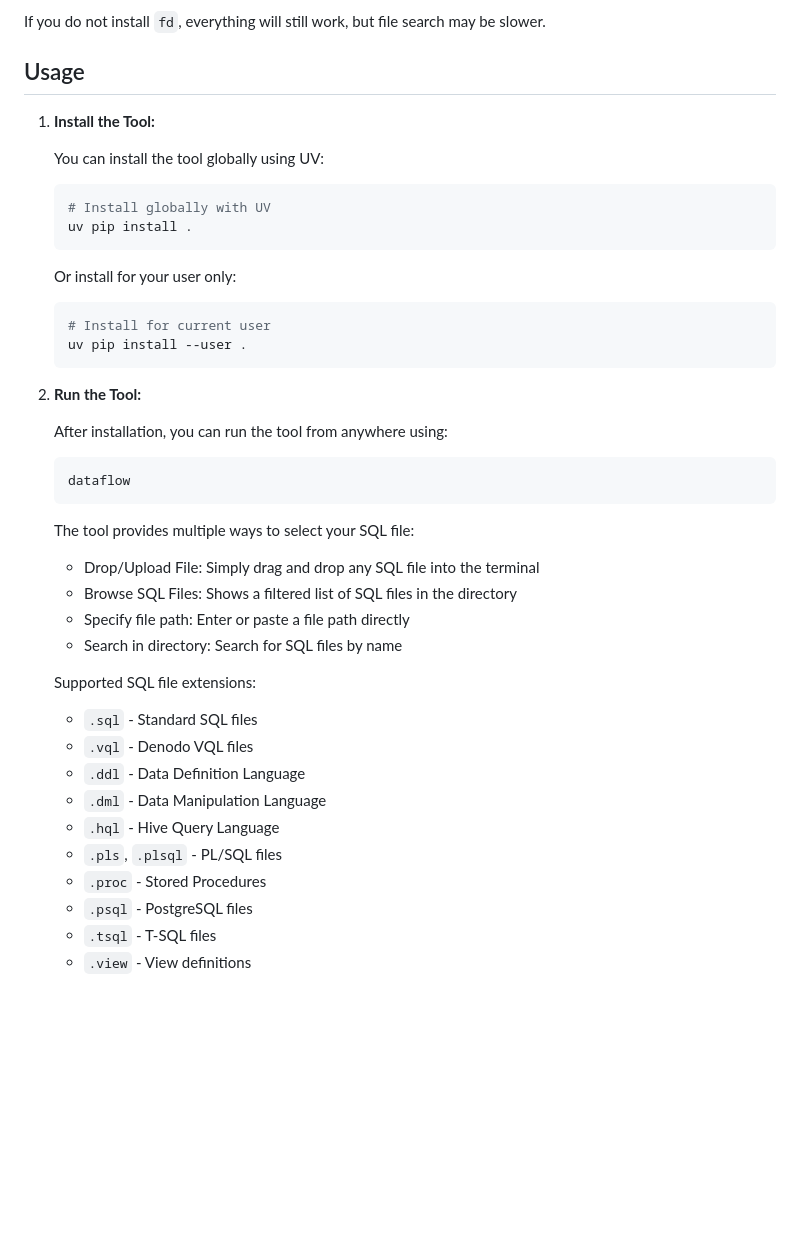
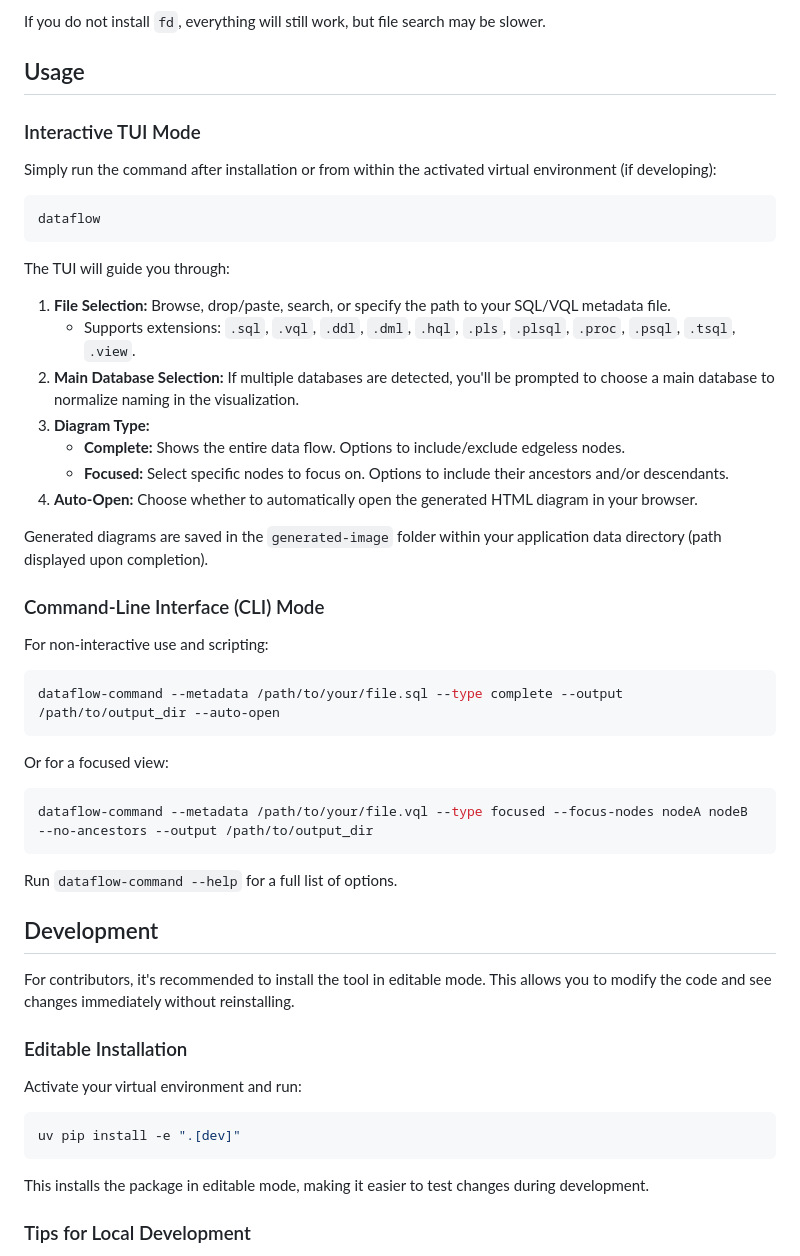
Before and after one commit to jkorsvik/dataflow-generator, a Markdown page: README.md, the part around one of its changes. GitHub-like rendering; blank space fills up the shorter version.

Commit message:
Update README.md to enhance tool description and features; clarify interactive visualizations, add usage instructions, and improve database selection process.

````diff
--- a/README.md
+++ b/README.md
@@ -75,47 +96,49 @@ If `fd` is not available, the tool will fall back to a pure Python implementatio
 If you do not install `fd`, everything will still work, but file search may be slower.
 
 
+
 ## Usage
 
-1. **Install the Tool:**
+### Interactive TUI Mode
+Simply run the command after installation or from within the activated virtual environment (if developing):
+```sh
+dataflow
+```
+The TUI will guide you through:
+1.  **File Selection:** Browse, drop/paste, search, or specify the path to your SQL/VQL metadata file.
+    *   Supports extensions: `.sql`, `.vql`, `.ddl`, `.dml`, `.hql`, `.pls`, `.plsql`, `.proc`, `.psql`, `.tsql`, `.view`.
+2.  **Main Database Selection:** If multiple databases are detected, you'll be prompted to choose a main database to normalize naming in the visualization.
+3.  **Diagram Type:**
+    *   **Complete:** Shows the entire data flow. Options to include/exclude edgeless nodes.
+    *   **Focused:** Select specific nodes to focus on. Options to include their ancestors and/or descendants.
+4.  **Auto-Open:** Choose whether to automatically open the generated HTML diagram in your browser.
 
-   You can install the tool globally using UV:
+Generated diagrams are saved in the `generated-image` folder within your application data directory (path displayed upon completion).
 
-   ```sh
-   # Install globally with UV
-   uv pip install .
-   ```
+### Command-Line Interface (CLI) Mode
+For non-interactive use and scripting:
+```sh
+dataflow-command --metadata /path/to/your/file.sql --type complete --output /path/to/output_dir --auto-open
+```
+Or for a focused view:
+```sh
+dataflow-command --metadata /path/to/your/file.vql --type focused --focus-nodes nodeA nodeB --no-ancestors --output /path/to/output_dir
+```
+Run `dataflow-command --help` for a full list of options.
 
-   Or install for your user only:
+## Development
 
-   ```sh
-   # Install for current user
-   uv pip install --user .
-   ```
+For contributors, it's recommended to install the tool in editable mode. This allows you to modify the code and see changes immediately without reinstalling.
 
-2. **Run the Tool:**
+### Editable Installation
 
-   After installation, you can run the tool from anywhere using:
+Activate your virtual environment and run:
 
-   ```sh
-   dataflow
-   ```
+```sh
+uv pip install -e ".[dev]"
+```
 
-   The tool provides multiple ways to select your SQL file:
-   - Drop/Upload File: Simply drag and drop any SQL file into the terminal
-   - Browse SQL Files: Shows a filtered list of SQL files in the directory
-   - Specify file path: Enter or paste a file path directly
-   - Search in directory: Search for SQL files by name
+This installs the package in editable mode, making it easier to test changes during development.
 
-   Supported SQL file extensions:
-   - `.sql` - Standard SQL files
-   - `.vql` - Denodo VQL files
-   - `.ddl` - Data Definition Language
-   - `.dml` - Data Manipulation Language
-   - `.hql` - Hive Query Language
-   - `.pls`, `.plsql` - PL/SQL files
-   - `.proc` - Stored Procedures
-   - `.psql` - PostgreSQL files
-   - `.tsql` - T-SQL files
-   - `.view` - View definitions
+### Tips for Local Development
 
````
Also changed, not shown: other parts of README.md (+26 -45 lines).
